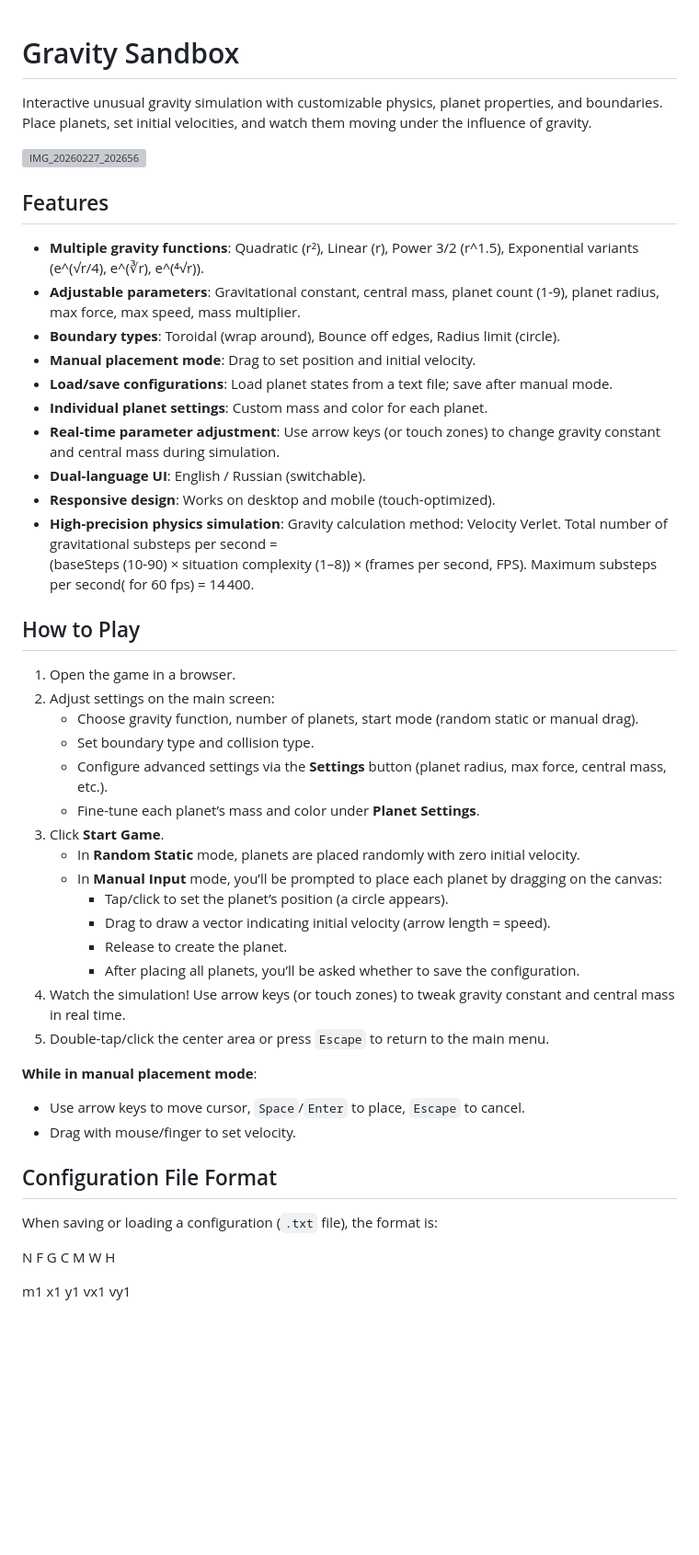
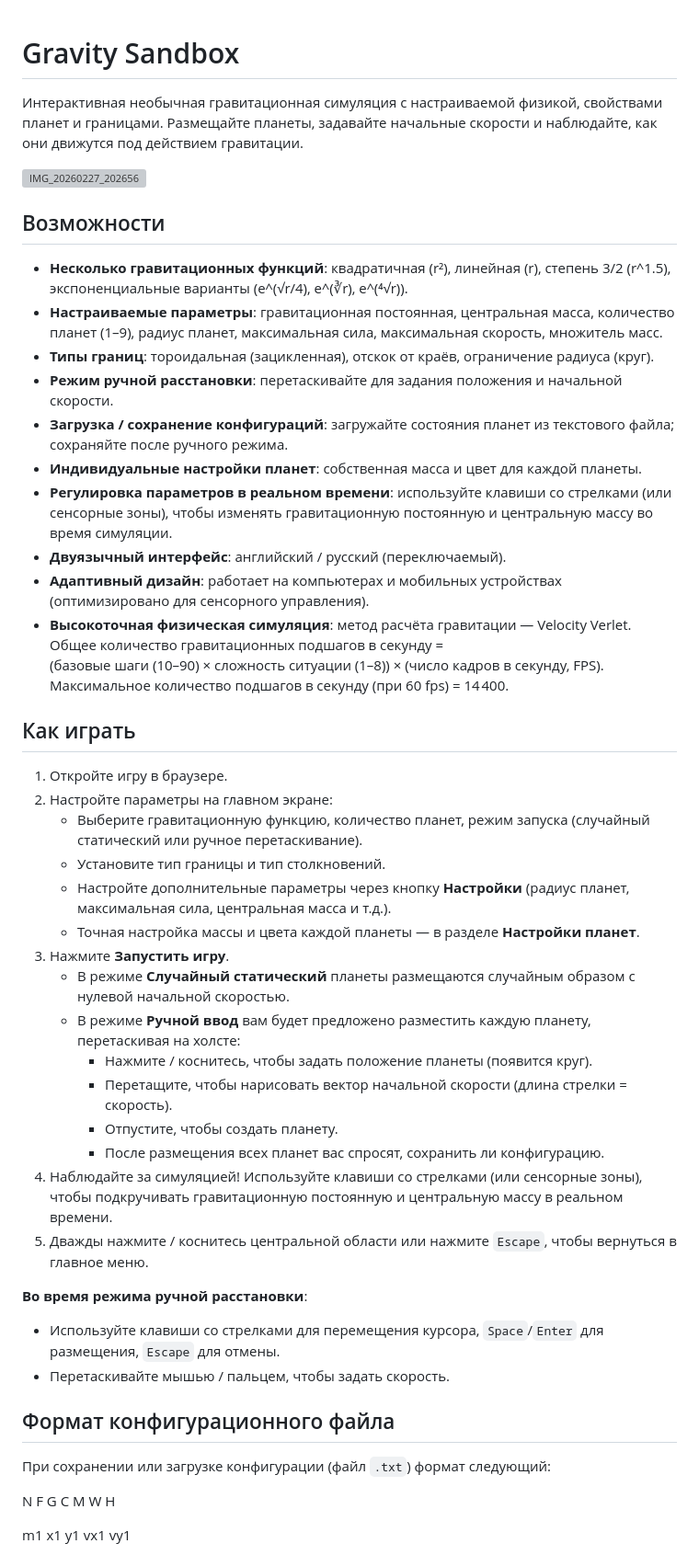
Before and after one commit to ant3mc/Gravity-Sandbox, a Markdown page: README.md, the part around one of its changes. Shown at 92% size. Rendered like a GitHub page; blank space fills up the shorter version; grey boxes are pictures that could not be loaded.

```diff
--- a/README.md
+++ b/README.md
@@ -1,51 +1,49 @@
-
 # Gravity Sandbox
 
-Interactive unusual gravity simulation with customizable physics, planet properties, and boundaries. Place planets, set initial velocities, and watch them moving under the influence of gravity.
+Интерактивная необычная гравитационная симуляция с настраиваемой физикой, свойствами планет и границами. Размещайте планеты, задавайте начальные скорости и наблюдайте, как они движутся под действием гравитации.
 
 ![IMG_20260227_202656](https://github.com/user-attachments/assets/d0b8608f-d09e-403f-9ee1-17b41bdd8f2e)
 
+## Возможности
 
-## Features
+- **Несколько гравитационных функций**: квадратичная (r²), линейная (r), степень 3/2 (r^1.5), экспоненциальные варианты (e^(√r/4), e^(∛r), e^(⁴√r)).
+- **Настраиваемые параметры**: гравитационная постоянная, центральная масса, количество планет (1–9), радиус планет, максимальная сила, максимальная скорость, множитель масс.
+- **Типы границ**: тороидальная (зацикленная), отскок от краёв, ограничение радиуса (круг).
+- **Режим ручной расстановки**: перетаскивайте для задания положения и начальной скорости.
+- **Загрузка / сохранение конфигураций**: загружайте состояния планет из текстового файла; сохраняйте после ручного режима.
+- **Индивидуальные настройки планет**: собственная масса и цвет для каждой планеты.
+- **Регулировка параметров в реальном времени**: используйте клавиши со стрелками (или сенсорные зоны), чтобы изменять гравитационную постоянную и центральную массу во время симуляции.
+- **Двуязычный интерфейс**: английский / русский (переключаемый).
+- **Адаптивный дизайн**: работает на компьютерах и мобильных устройствах (оптимизировано для сенсорного управления).
+- **Высокоточная физическая симуляция**: метод расчёта гравитации — Velocity Verlet. Общее количество гравитационных подшагов в секунду =
+  (базовые шаги (10–90) × сложность ситуации (1–8)) × (число кадров в секунду, FPS). Максимальное количество подшагов в секунду (при 60 fps) = 14 400.
 
-- **Multiple gravity functions**: Quadratic (r²), Linear (r), Power 3/2 (r^1.5), Exponential variants (e^(√r/4), e^(∛r), e^(⁴√r)).
-- **Adjustable parameters**: Gravitational constant, central mass, planet count (1-9), planet radius, max force, max speed, mass multiplier.
-- **Boundary types**: Toroidal (wrap around), Bounce off edges, Radius limit (circle).
-- **Manual placement mode**: Drag to set position and initial velocity.
-- **Load/save configurations**: Load planet states from a text file; save after manual mode.
-- **Individual planet settings**: Custom mass and color for each planet.
-- **Real-time parameter adjustment**: Use arrow keys (or touch zones) to change gravity constant and central mass during simulation.
-- **Dual-language UI**: English / Russian (switchable).
-- **Responsive design**: Works on desktop and mobile (touch-optimized).
-- **High-precision physics simulation**: Gravity calculation method: Velocity Verlet. Total number of gravitational substeps per second =
-(baseSteps (10-90) × situation complexity (1–8)) × (frames per second, FPS). Maximum substeps per second( for 60 fps) = 14 400.
+## Как играть
 
-## How to Play
+1. Откройте игру в браузере.
+2. Настройте параметры на главном экране:
+   - Выберите гравитационную функцию, количество планет, режим запуска (случайный статический или ручное перетаскивание).
+   - Установите тип границы и тип столкновений.
+   - Настройте дополнительные параметры через кнопку **Настройки** (радиус планет, максимальная сила, центральная масса и т.д.).
+   - Точная настройка массы и цвета каждой планеты — в разделе **Настройки планет**.
+3. Нажмите **Запустить игру**.
+   - В режиме **Случайный статический** планеты размещаются случайным образом с нулевой начальной скоростью.
+   - В режиме **Ручной ввод** вам будет предложено разместить каждую планету, перетаскивая на холсте:
+     - Нажмите / коснитесь, чтобы задать положение планеты (появится круг).
+     - Перетащите, чтобы нарисовать вектор начальной скорости (длина стрелки = скорость).
+     - Отпустите, чтобы создать планету.
+     - После размещения всех планет вас спросят, сохранить ли конфигурацию.
+4. Наблюдайте за симуляцией! Используйте клавиши со стрелками (или сенсорные зоны), чтобы подкручивать гравитационную постоянную и центральную массу в реальном времени.
+5. Дважды нажмите / коснитесь центральной области или нажмите `Escape`, чтобы вернуться в главное меню.
 
-1. Open the game in a browser.
-2. Adjust settings on the main screen:
-   - Choose gravity function, number of planets, start mode (random static or manual drag).
-   - Set boundary type and collision type.
-   - Configure advanced settings via the **Settings** button (planet radius, max force, central mass, etc.).
-   - Fine-tune each planet’s mass and color under **Planet Settings**.
-3. Click **Start Game**.
-   - In **Random Static** mode, planets are placed randomly with zero initial velocity.
-   - In **Manual Input** mode, you’ll be prompted to place each planet by dragging on the canvas:
-     - Tap/click to set the planet’s position (a circle appears).
-     - Drag to draw a vector indicating initial velocity (arrow length = speed).
-     - Release to create the planet.
-     - After placing all planets, you’ll be asked whether to save the configuration.
-4. Watch the simulation! Use arrow keys (or touch zones) to tweak gravity constant and central mass in real time.
-5. Double-tap/click the center area or press `Escape` to return to the main menu.
+**Во время режима ручной расстановки**:
 
-**While in manual placement mode**:
+- Используйте клавиши со стрелками для перемещения курсора, `Space`/`Enter` для размещения, `Escape` для отмены.
+- Перетаскивайте мышью / пальцем, чтобы задать скорость.
 
-- Use arrow keys to move cursor, `Space`/`Enter` to place, `Escape` to cancel.
-- Drag with mouse/finger to set velocity.
+## Формат конфигурационного файла
 
-## Configuration File Format
-
-When saving or loading a configuration (`.txt` file), the format is:
+При сохранении или загрузке конфигурации (файл `.txt`) формат следующий:
 
 N F G C M W H
 
```
Also changed, not shown: other parts of README.md (+22 -22 lines).
